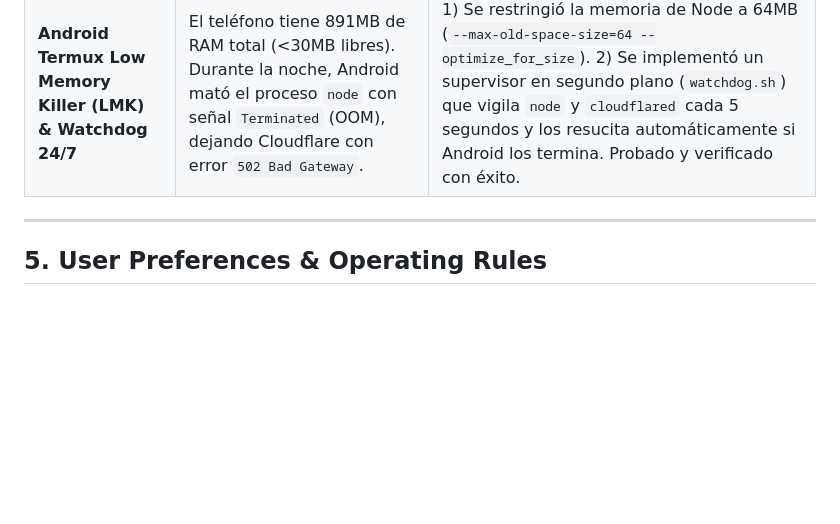
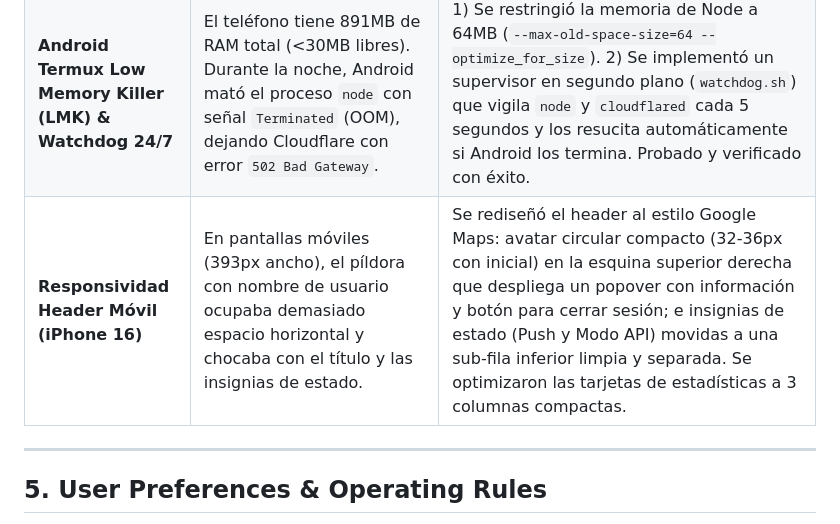
Before and after one commit to manuel-marg/Alerta-Trafico, a Markdown page: memory.md, the part around the change. GitHub-like rendering; blank space fills up the shorter version.

Commit message:
docs(memory): log mobile responsiveness redesign and Google account avatar popover

```diff
--- a/memory.md
+++ b/memory.md
@@ -81,6 +81,7 @@
 | **Diseño y Tema Claro (Light Theme)** | El tema oscuro original no era del agrado visual del usuario. | Se rediseñó completamente la interfaz a un tema claro moderno y limpio (Slate/White/Blue) con tarjetas elevadas, tipografía nítida y caché v3 de Service Worker. |
 | **Diseño Material 3 Google Maps** | Se requería que la interfaz se pareciera visualmente a la app de Google Maps móvil (colores, tipografía, botones y selectores de ruta). | Se implementó el sistema visual fiel a Google Maps: tarjeta flotante de ruta con indicador de punto azul, línea punteada, pin rojo de destino y botón de intercambio (`⇅`); tipografía Google Sans/Roboto; botón de acción principal teal/azul en píldora (`border-radius: 24px`); Bottom Sheet con indicador de transporte y tiempo en verde Google (`#188038`); y avatares de cuenta. |
 | **Android Termux Low Memory Killer (LMK) & Watchdog 24/7** | El teléfono tiene 891MB de RAM total (<30MB libres). Durante la noche, Android mató el proceso `node` con señal `Terminated` (OOM), dejando Cloudflare con error `502 Bad Gateway`. | 1) Se restringió la memoria de Node a 64MB (`--max-old-space-size=64 --optimize_for_size`). 2) Se implementó un supervisor en segundo plano (`watchdog.sh`) que vigila `node` y `cloudflared` cada 5 segundos y los resucita automáticamente si Android los termina. Probado y verificado con éxito. |
+| **Responsividad Header Móvil (iPhone 16)** | En pantallas móviles (393px ancho), el píldora con nombre de usuario ocupaba demasiado espacio horizontal y chocaba con el título y las insignias de estado. | Se rediseñó el header al estilo Google Maps: avatar circular compacto (32-36px con inicial) en la esquina superior derecha que despliega un popover con información y botón para cerrar sesión; e insignias de estado (Push y Modo API) movidas a una sub-fila inferior limpia y separada. Se optimizaron las tarjetas de estadísticas a 3 columnas compactas. |
 
 ---
 
```
